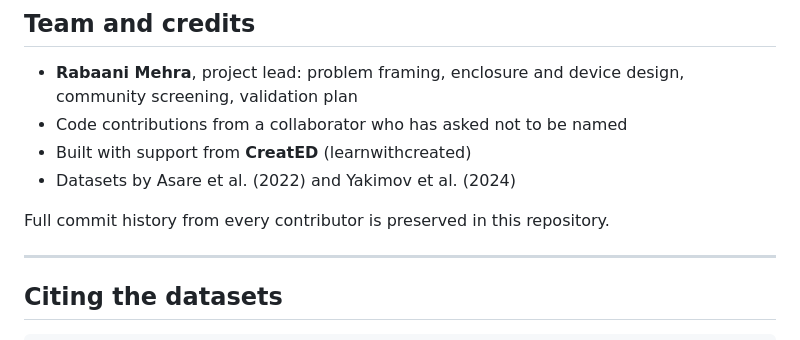
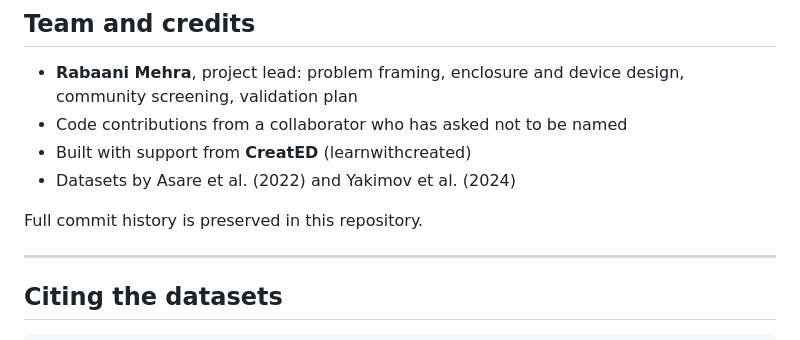
Before and after one commit to rabaanimehra/raktsetu, a Markdown page: README.md, the part around the change. Rendered like a GitHub page.

```diff
--- a/README.md
+++ b/README.md
@@ -126,7 +126,7 @@ Reboot once, then open **NailScan** from the desktop. Details in [`device/README
 - Built with support from **CreatED** (learnwithcreated)
 - Datasets by Asare et al. (2022) and Yakimov et al. (2024)
 
-Full commit history from every contributor is preserved in this repository.
+Full commit history is preserved in this repository.
 
 ---
 
```
